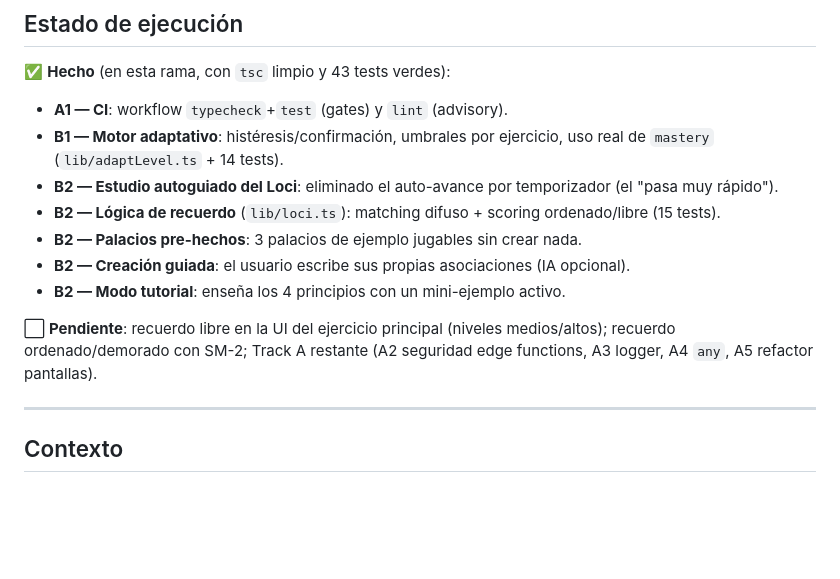
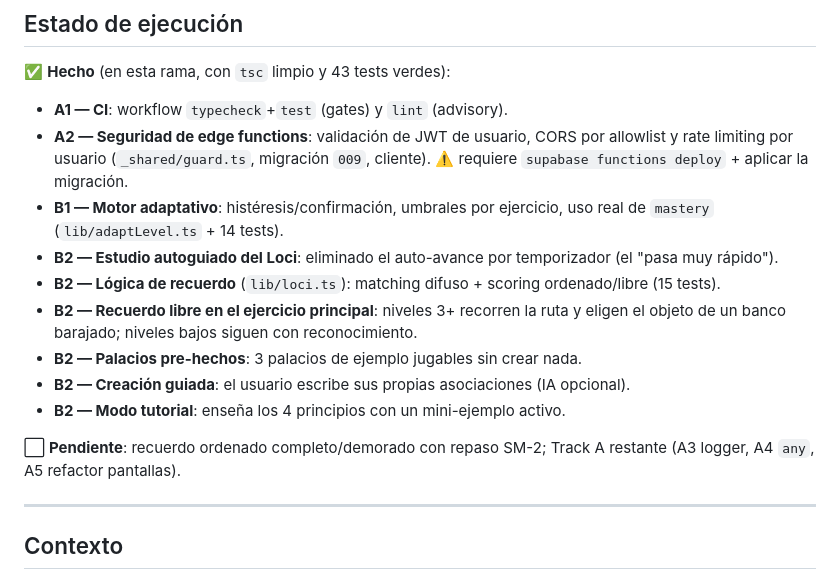
Before and after one commit to nicolasrp432/AppLectorJournal, a Markdown page: docs/PLAN_MEJORAS_Y_EJERCICIOS.md, the part around the change. Rendered like a GitHub page; blank space fills up the shorter version.

Commit message:
docs: update execution status (A2 security + free recall done)
Co-Authored-By: Claude Opus 4.8 <noreply@anthropic.com>
Claude-Session: https://claude.ai/code/session_017B3QgKCCnkb3udQ1vW4Fap

```diff
--- a/docs/PLAN_MEJORAS_Y_EJERCICIOS.md
+++ b/docs/PLAN_MEJORAS_Y_EJERCICIOS.md
@@ -12,14 +12,16 @@
 
 ✅ **Hecho** (en esta rama, con `tsc` limpio y 43 tests verdes):
 - **A1 — CI**: workflow `typecheck`+`test` (gates) y `lint` (advisory).
+- **A2 — Seguridad de edge functions**: validación de JWT de usuario, CORS por allowlist y rate limiting por usuario (`_shared/guard.ts`, migración `009`, cliente). ⚠️ requiere `supabase functions deploy` + aplicar la migración.
 - **B1 — Motor adaptativo**: histéresis/confirmación, umbrales por ejercicio, uso real de `mastery` (`lib/adaptLevel.ts` + 14 tests).
 - **B2 — Estudio autoguiado del Loci**: eliminado el auto-avance por temporizador (el "pasa muy rápido").
 - **B2 — Lógica de recuerdo** (`lib/loci.ts`): matching difuso + scoring ordenado/libre (15 tests).
+- **B2 — Recuerdo libre en el ejercicio principal**: niveles 3+ recorren la ruta y eligen el objeto de un banco barajado; niveles bajos siguen con reconocimiento.
 - **B2 — Palacios pre-hechos**: 3 palacios de ejemplo jugables sin crear nada.
 - **B2 — Creación guiada**: el usuario escribe sus propias asociaciones (IA opcional).
 - **B2 — Modo tutorial**: enseña los 4 principios con un mini-ejemplo activo.
 
-⬜ **Pendiente**: recuerdo libre en la UI del ejercicio principal (niveles medios/altos); recuerdo ordenado/demorado con SM-2; Track A restante (A2 seguridad edge functions, A3 logger, A4 `any`, A5 refactor pantallas).
+⬜ **Pendiente**: recuerdo ordenado completo/demorado con repaso SM-2; Track A restante (A3 logger, A4 `any`, A5 refactor pantallas).
 
 ---
 
```
